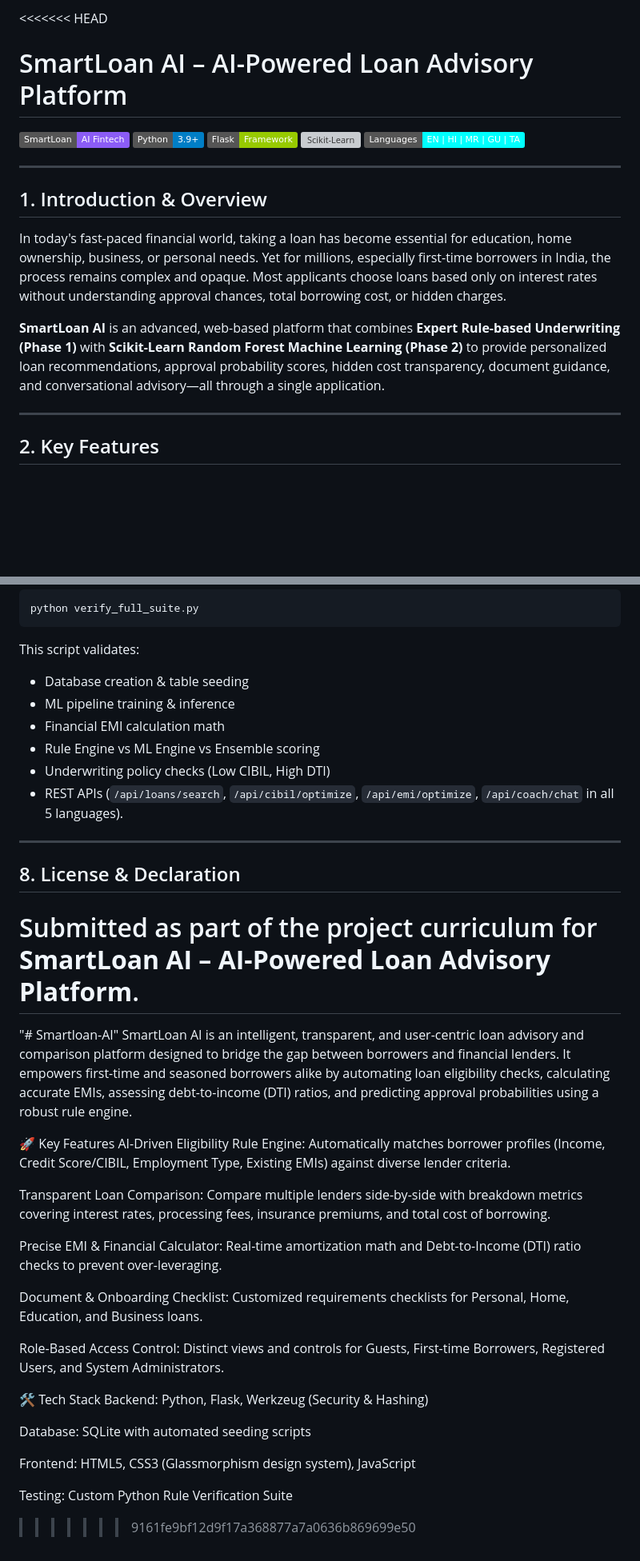
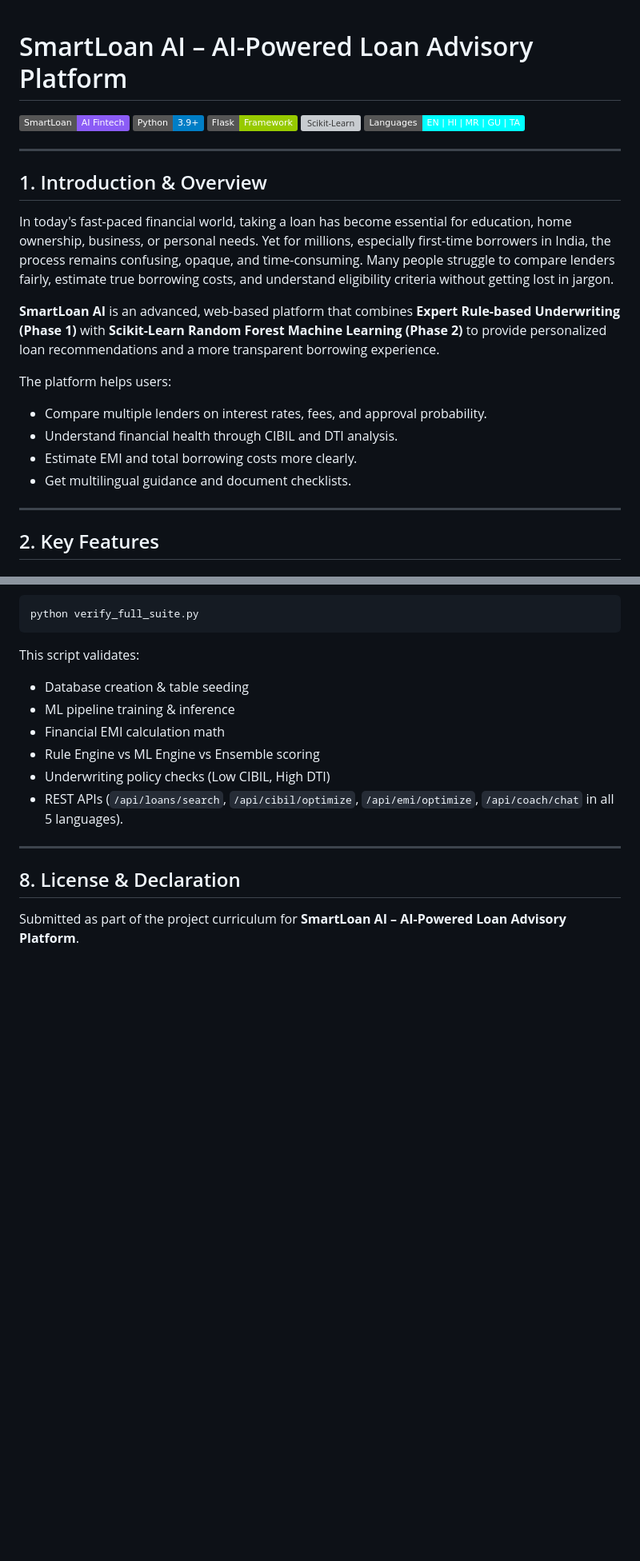
Before and after one commit to G1OUL/Smartloan-AI, a Markdown page: README.md, 2 parts joined by grey strips. Shown at 80% size. GitHub-like rendering; badges without logos; blank space fills up the shorter version; grey boxes are pictures that could not be loaded.

Commit message:
Resolve README merge conflict and fix Python syntax error in app.py

```diff
--- a/README.md
+++ b/README.md
@@ -1,4 +1,3 @@
-<<<<<<< HEAD
 # SmartLoan AI – AI-Powered Loan Advisory Platform
 
 ![SmartLoan AI](https://img.shields.io/badge/SmartLoan-AI%20Fintech-8b5cf6)
@@ -10,9 +9,15 @@
 ---
 
 ## 1. Introduction & Overview
-In today's fast-paced financial world, taking a loan has become essential for education, home ownership, business, or personal needs. Yet for millions, especially first-time borrowers in India, the process remains complex and opaque. Most applicants choose loans based only on interest rates without understanding approval chances, total borrowing cost, or hidden charges.
+In today's fast-paced financial world, taking a loan has become essential for education, home ownership, business, or personal needs. Yet for millions, especially first-time borrowers in India, the process remains confusing, opaque, and time-consuming. Many people struggle to compare lenders fairly, estimate true borrowing costs, and understand eligibility criteria without getting lost in jargon.
 
-**SmartLoan AI** is an advanced, web-based platform that combines **Expert Rule-based Underwriting (Phase 1)** with **Scikit-Learn Random Forest Machine Learning (Phase 2)** to provide personalized loan recommendations, approval probability scores, hidden cost transparency, document guidance, and conversational advisory—all through a single application.
+**SmartLoan AI** is an advanced, web-based platform that combines **Expert Rule-based Underwriting (Phase 1)** with **Scikit-Learn Random Forest Machine Learning (Phase 2)** to provide personalized loan recommendations and a more transparent borrowing experience.
+
+The platform helps users:
+- Compare multiple lenders on interest rates, fees, and approval probability.
+- Understand financial health through CIBIL and DTI analysis.
+- Estimate EMI and total borrowing costs more clearly.
+- Get multilingual guidance and document checklists.
 
 ---
 
@@ -143,27 +148,3 @@ This script validates:
 
 ## 8. License & Declaration
 Submitted as part of the project curriculum for **SmartLoan AI – AI-Powered Loan Advisory Platform**.
-=======
-"# Smartloan-AI"
-SmartLoan AI is an intelligent, transparent, and user-centric loan advisory and comparison platform designed to bridge the gap between borrowers and financial lenders. It empowers first-time and seasoned borrowers alike by automating loan eligibility checks, calculating accurate EMIs, assessing debt-to-income (DTI) ratios, and predicting approval probabilities using a robust rule engine.
-
-🚀 Key Features
-AI-Driven Eligibility Rule Engine: Automatically matches borrower profiles (Income, Credit Score/CIBIL, Employment Type, Existing EMIs) against diverse lender criteria.
-
-Transparent Loan Comparison: Compare multiple lenders side-by-side with breakdown metrics covering interest rates, processing fees, insurance premiums, and total cost of borrowing.
-
-Precise EMI & Financial Calculator: Real-time amortization math and Debt-to-Income (DTI) ratio checks to prevent over-leveraging.
-
-Document & Onboarding Checklist: Customized requirements checklists for Personal, Home, Education, and Business loans.
-
-Role-Based Access Control: Distinct views and controls for Guests, First-time Borrowers, Registered Users, and System Administrators.
-
-🛠️ Tech Stack
-Backend: Python, Flask, Werkzeug (Security & Hashing)
-
-Database: SQLite with automated seeding scripts
-
-Frontend: HTML5, CSS3 (Glassmorphism design system), JavaScript
-
-Testing: Custom Python Rule Verification Suite
->>>>>>> 9161fe9bf12d9f17a368877a7a0636b869699e50
```
Also changed, not shown: other parts of README.md (+1 -1 lines).
